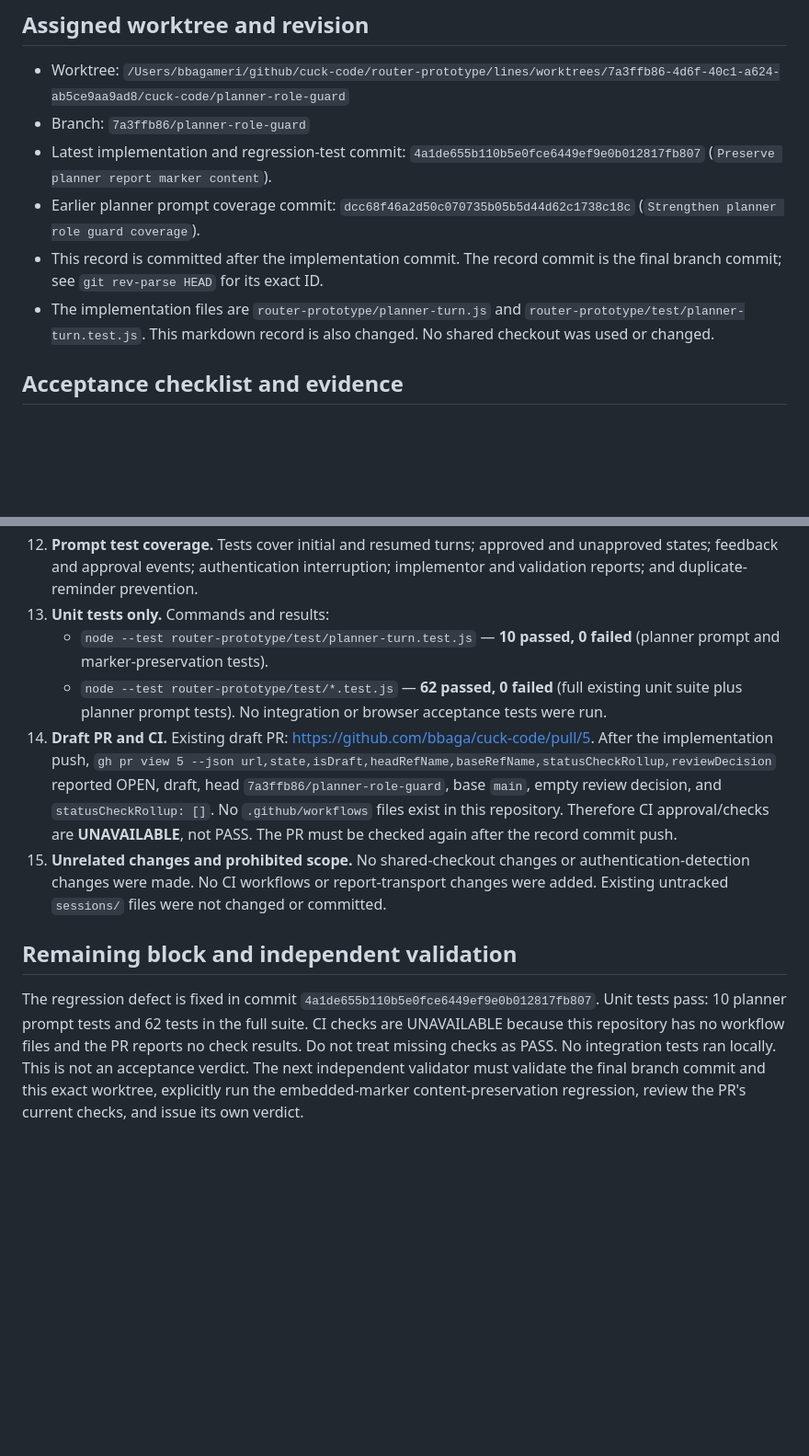
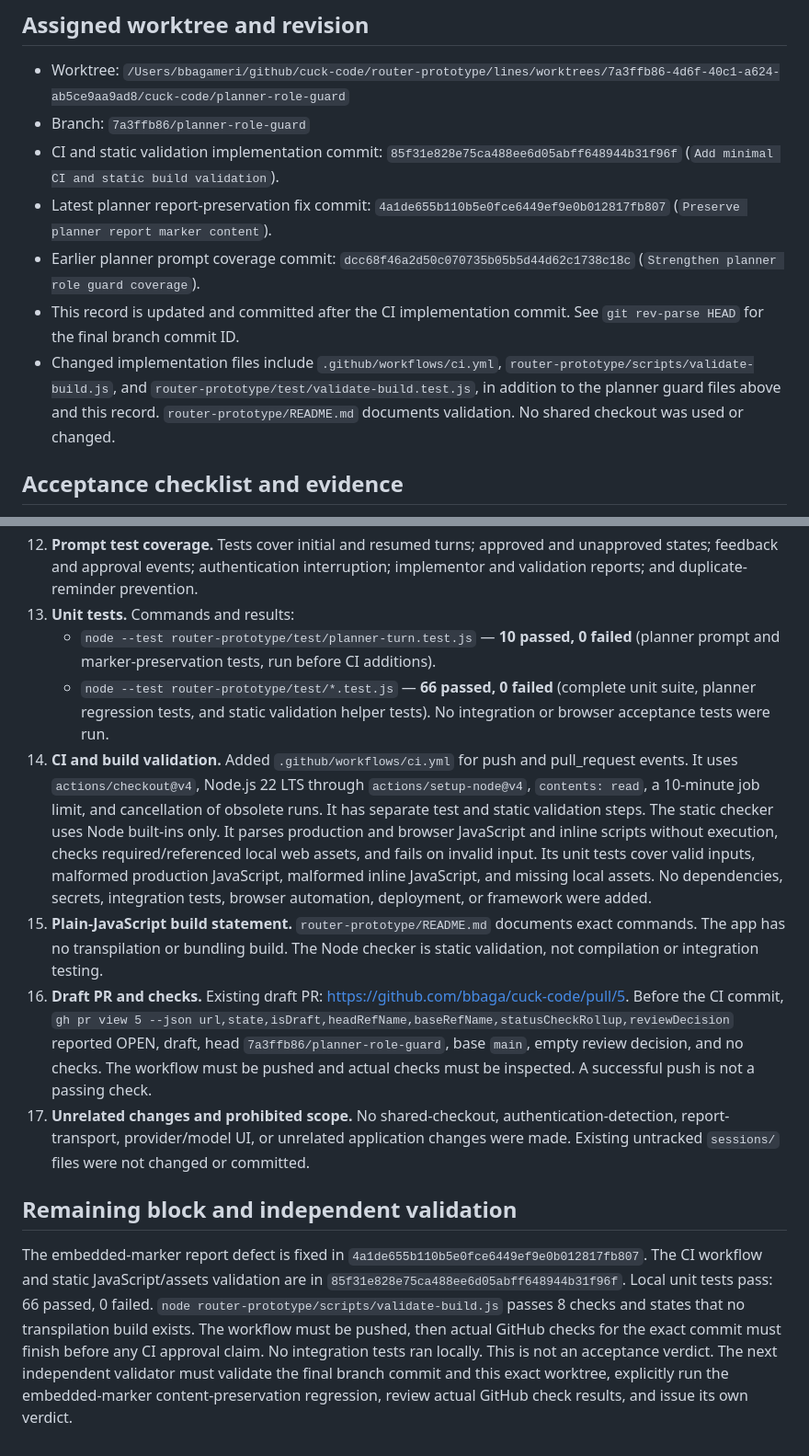
Before and after one commit to bbaga/cuck-code, a Markdown page: PLANNER-ROLE-GUARD-VALIDATION.md, 2 parts joined by grey strips. Shown at 92% size. Rendered like a GitHub page; blank space fills up the shorter version.

Commit message:
Record approved CI validation scope

```diff
--- a/PLANNER-ROLE-GUARD-VALIDATION.md
+++ b/PLANNER-ROLE-GUARD-VALIDATION.md
@@ -4,10 +4,11 @@
 
 - Worktree: `/Users/bbagameri/github/cuck-code/router-prototype/lines/worktrees/7a3ffb86-4d6f-40c1-a624-ab5ce9aa9ad8/cuck-code/planner-role-guard`
 - Branch: `7a3ffb86/planner-role-guard`
-- Latest implementation and regression-test commit: `4a1de655b110b5e0fce6449ef9e0b012817fb807` (`Preserve planner report marker content`).
+- CI and static validation implementation commit: `85f31e828e75ca488ee6d05abff648944b31f96f` (`Add minimal CI and static build validation`).
+- Latest planner report-preservation fix commit: `4a1de655b110b5e0fce6449ef9e0b012817fb807` (`Preserve planner report marker content`).
 - Earlier planner prompt coverage commit: `dcc68f46a2d50c070735b05b5d44d62c1738c18c` (`Strengthen planner role guard coverage`).
-- This record is committed after the implementation commit. The record commit is the final branch commit; see `git rev-parse HEAD` for its exact ID.
-- The implementation files are `router-prototype/planner-turn.js` and `router-prototype/test/planner-turn.test.js`. This markdown record is also changed. No shared checkout was used or changed.
+- This record is updated and committed after the CI implementation commit. See `git rev-parse HEAD` for the final branch commit ID.
+- Changed implementation files include `.github/workflows/ci.yml`, `router-prototype/scripts/validate-build.js`, and `router-prototype/test/validate-build.test.js`, in addition to the planner guard files above and this record. `router-prototype/README.md` documents validation. No shared checkout was used or changed.
 
 ## Acceptance checklist and evidence
 
@@ -23,13 +24,15 @@
 10. **Protocol and report preservation.** The wrapper requires preservation of event markers, full report bodies, session behavior, verdicts, criteria-only instructions, and integration approval. Fix: the previous `indexOf(START)` / `indexOf(END)` logic could delete report content when it contained quoted wrapper markers. The dispatch now adds a random owner token to its context and unwraps only a complete context that starts with that exact dispatch-owned token. It leaves all other input unchanged. It does not remove newlines from the payload. Regression tests assert exact preservation of a report prefix, embedded quoted START/END markers, and verdict suffix; repeated marker pairs; incomplete markers; leading quoted markers; and normal owned-wrapper rewrapping with updated approval state and unchanged underlying content.
 11. **Independent validation and existing behavior.** The wrapper preserves independent validation, corrections to the original implementor, integration approval, and existing cleanup and worker invocation behavior. It does not change report transport, event markers, server approval handling, cleanup, worker execution, or authentication detection.
 12. **Prompt test coverage.** Tests cover initial and resumed turns; approved and unapproved states; feedback and approval events; authentication interruption; implementor and validation reports; and duplicate-reminder prevention.
-13. **Unit tests only.** Commands and results:
-    - `node --test router-prototype/test/planner-turn.test.js` — **10 passed, 0 failed** (planner prompt and marker-preservation tests).
-    - `node --test router-prototype/test/*.test.js` — **62 passed, 0 failed** (full existing unit suite plus planner prompt tests).
+13. **Unit tests.** Commands and results:
+    - `node --test router-prototype/test/planner-turn.test.js` — **10 passed, 0 failed** (planner prompt and marker-preservation tests, run before CI additions).
+    - `node --test router-prototype/test/*.test.js` — **66 passed, 0 failed** (complete unit suite, planner regression tests, and static validation helper tests).
     No integration or browser acceptance tests were run.
-14. **Draft PR and CI.** Existing draft PR: <https://github.com/bbaga/cuck-code/pull/5>. After the implementation push, `gh pr view 5 --json url,state,isDraft,headRefName,baseRefName,statusCheckRollup,reviewDecision` reported OPEN, draft, head `7a3ffb86/planner-role-guard`, base `main`, empty review decision, and `statusCheckRollup: []`. No `.github/workflows` files exist in this repository. Therefore CI approval/checks are **UNAVAILABLE**, not PASS. The PR must be checked again after the record commit push.
-15. **Unrelated changes and prohibited scope.** No shared-checkout changes or authentication-detection changes were made. No CI workflows or report-transport changes were added. Existing untracked `sessions/` files were not changed or committed.
+14. **CI and build validation.** Added `.github/workflows/ci.yml` for push and pull_request events. It uses `actions/checkout@v4`, Node.js 22 LTS through `actions/setup-node@v4`, `contents: read`, a 10-minute job limit, and cancellation of obsolete runs. It has separate test and static validation steps. The static checker uses Node built-ins only. It parses production and browser JavaScript and inline scripts without execution, checks required/referenced local web assets, and fails on invalid input. Its unit tests cover valid inputs, malformed production JavaScript, malformed inline JavaScript, and missing local assets. No dependencies, secrets, integration tests, browser automation, deployment, or framework were added.
+15. **Plain-JavaScript build statement.** `router-prototype/README.md` documents exact commands. The app has no transpilation or bundling build. The Node checker is static validation, not compilation or integration testing.
+16. **Draft PR and checks.** Existing draft PR: <https://github.com/bbaga/cuck-code/pull/5>. Before the CI commit, `gh pr view 5 --json url,state,isDraft,headRefName,baseRefName,statusCheckRollup,reviewDecision` reported OPEN, draft, head `7a3ffb86/planner-role-guard`, base `main`, empty review decision, and no checks. The workflow must be pushed and actual checks must be inspected. A successful push is not a passing check.
+17. **Unrelated changes and prohibited scope.** No shared-checkout, authentication-detection, report-transport, provider/model UI, or unrelated application changes were made. Existing untracked `sessions/` files were not changed or committed.
 
 ## Remaining block and independent validation
 
-The regression defect is fixed in commit `4a1de655b110b5e0fce6449ef9e0b012817fb807`. Unit tests pass: 10 planner prompt tests and 62 tests in the full suite. CI checks are UNAVAILABLE because this repository has no workflow files and the PR reports no check results. Do not treat missing checks as PASS. No integration tests ran locally. This is not an acceptance verdict. The next independent validator must validate the final branch commit and this exact worktree, explicitly run the embedded-marker content-preservation regression, review the PR's current checks, and issue its own verdict.
+The embedded-marker report defect is fixed in `4a1de655b110b5e0fce6449ef9e0b012817fb807`. The CI workflow and static JavaScript/assets validation are in `85f31e828e75ca488ee6d05abff648944b31f96f`. Local unit tests pass: 66 passed, 0 failed. `node router-prototype/scripts/validate-build.js` passes 8 checks and states that no transpilation build exists. The workflow must be pushed, then actual GitHub checks for the exact commit must finish before any CI approval claim. No integration tests ran locally. This is not an acceptance verdict. The next independent validator must validate the final branch commit and this exact worktree, explicitly run the embedded-marker content-preservation regression, review actual GitHub check results, and issue its own verdict.
```
